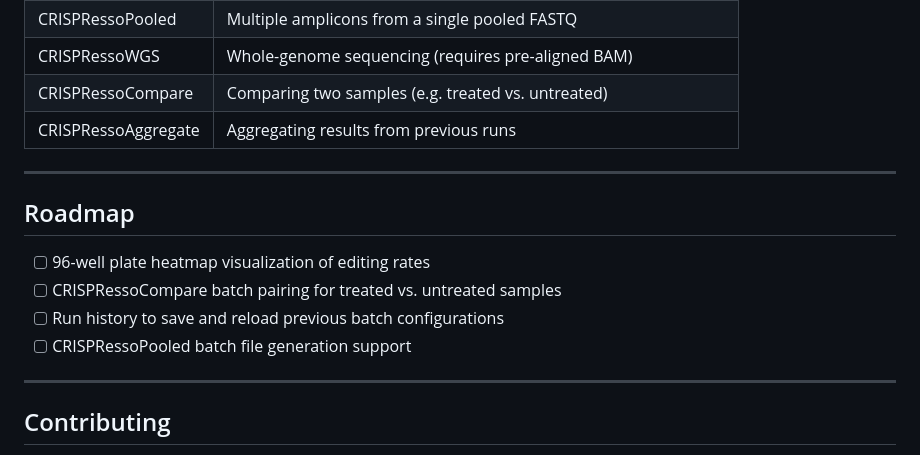
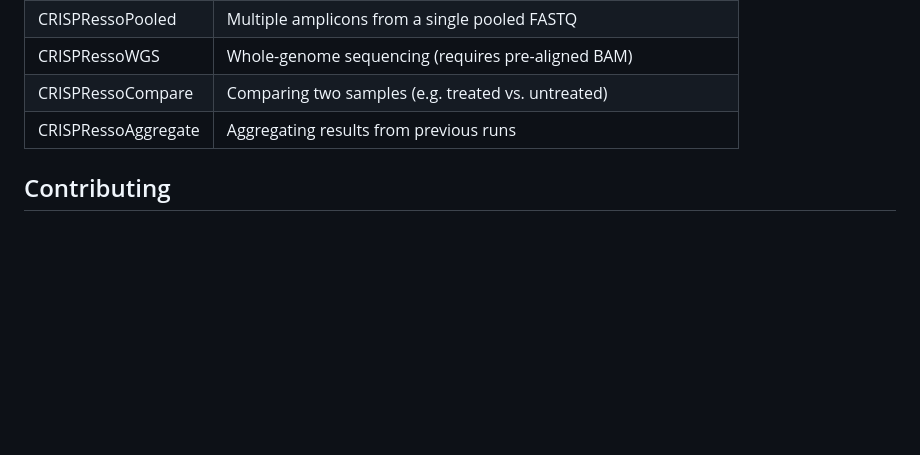
Before and after one commit to bkorablev/NGS-Helper, a Markdown page: README.md, the part around the change. Drawn GitHub-style; blank space fills up the shorter version.

Commit message:
updated Read.me

```diff
--- a/README.md
+++ b/README.md
@@ -182,16 +182,6 @@ CRISPRessoBatch --batch_settings NGS_Editing.batch \
 | CRISPRessoCompare | Comparing two samples (e.g. treated vs. untreated) |
 | CRISPRessoAggregate | Aggregating results from previous runs |
 
----
-
-## Roadmap
-
-- [ ] 96-well plate heatmap visualization of editing rates
-- [ ] CRISPRessoCompare batch pairing for treated vs. untreated samples
-- [ ] Run history to save and reload previous batch configurations
-- [ ] CRISPRessoPooled batch file generation support
-
----
 
 ## Contributing
 
```
